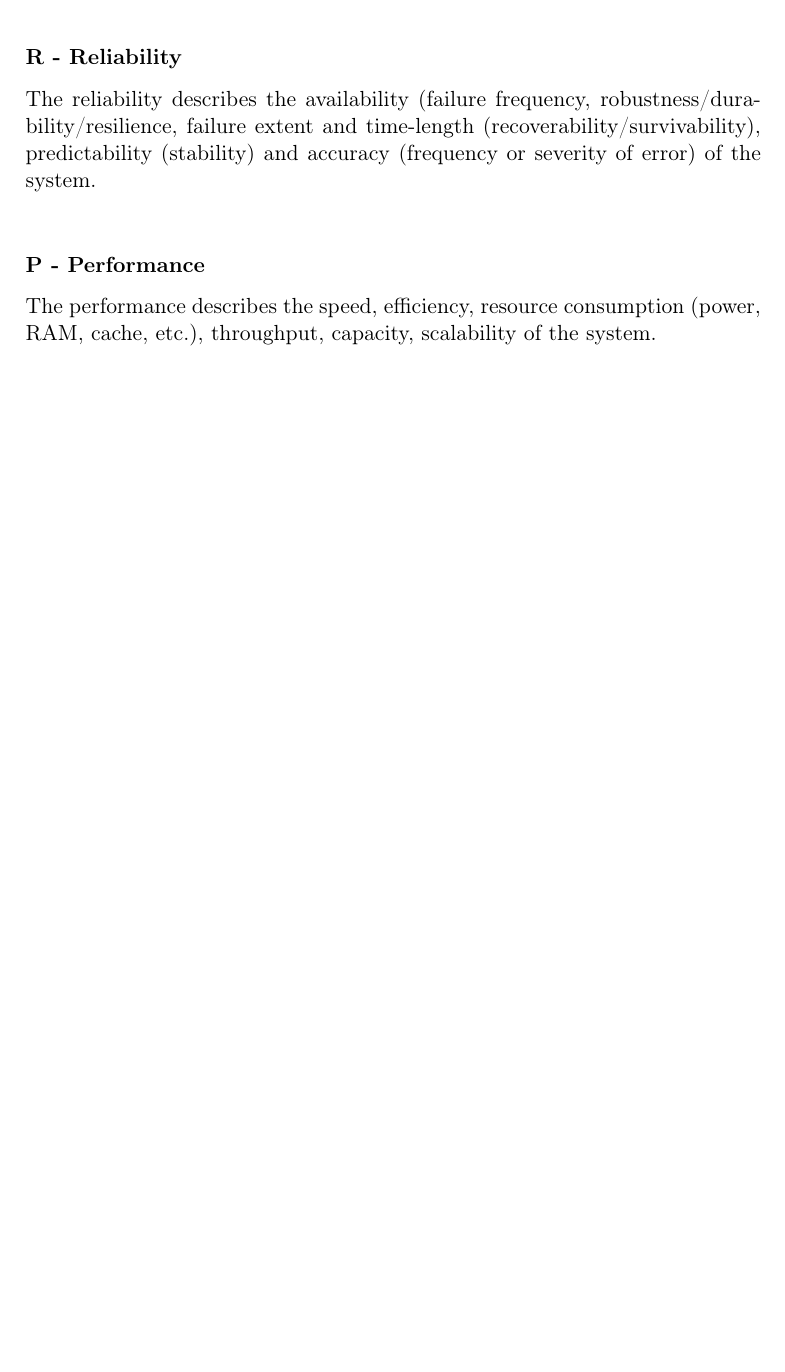
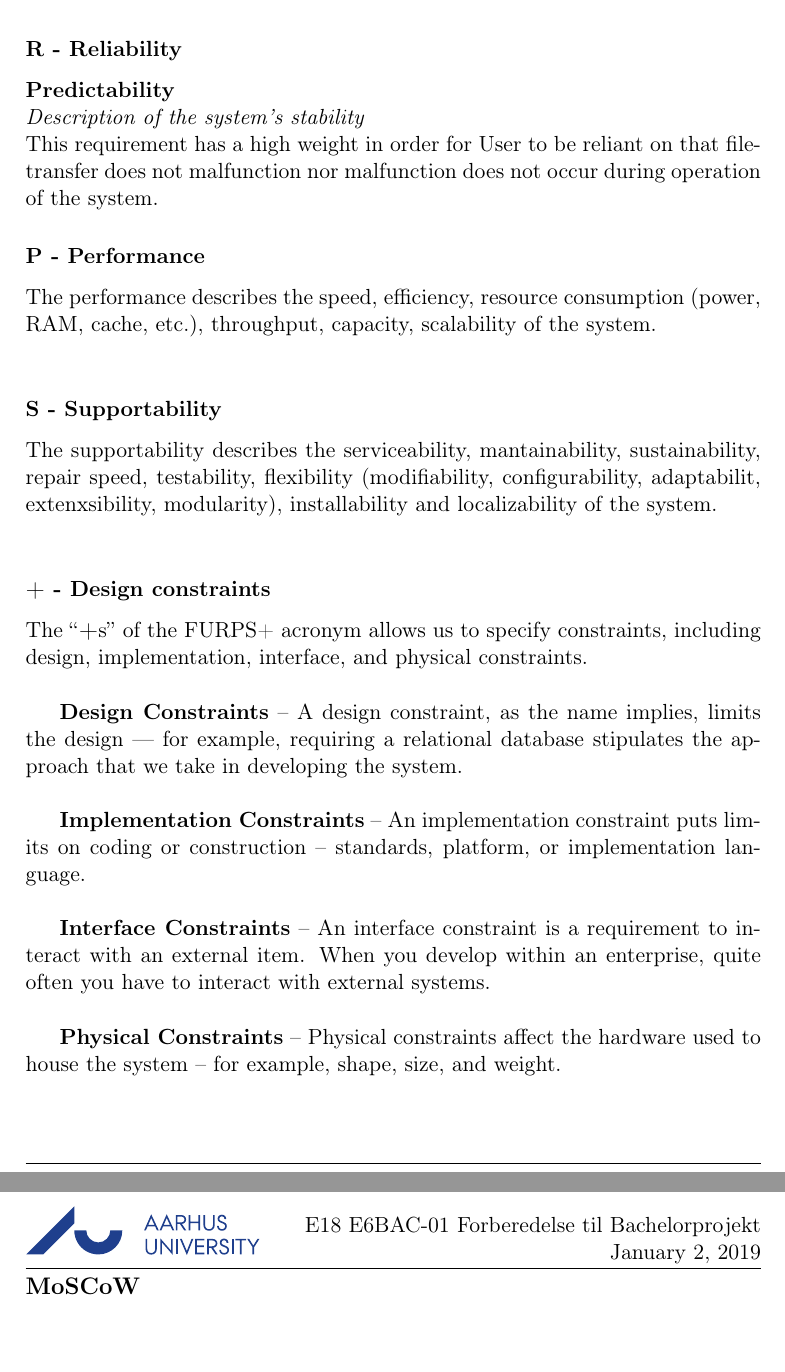
Before and after one commit to MinikOlsenLyd/Forprojektrapport, a LaTeX thesis (tex/main.tex, which reads tex/sections/requirement_specification.tex): part of page 9 of 14 before the commit and two parts of pages 10 and 11 of 16 after it, the two joined at a grey line, cut so that both start at the same text, the shorter picture padded with empty space. Compiled offline with pdfLaTeX.

Commit message:
Section FURPS updated
Section FURPS updated.

```diff
--- a/tex/sections/requirement_specification.tex
+++ b/tex/sections/requirement_specification.tex
@@ -94,15 +107,18 @@ The usability describes the human factors, aesthetics, consistency, documentatio
+\textbf{Score: 3}
 
 \subsubsection{\textbf{R} - Reliability}
-The reliability describes the availability (failure frequency, robustness/durability/resilience, failure extent and time-length (recoverability/survivability), predictability (stability) and accuracy (frequency or severity of error) of the system. \\
+\textbf{Predictability} \\
+\textit{Description of the system's stability} \\
+This requirement has a high weight in order for User to be reliant on that filetransfer does not malfunction nor malfunction does not occur during operation of the system.
 
 \subsubsection{\textbf{P} - Performance}
 The performance describes the speed, efficiency, resource consumption (power, RAM, cache, etc.), throughput, capacity, scalability of the system. \\
 
-\subsubsection{\textbf{S} - Supportability
+\subsubsection{\textbf{S} - Supportability}
 The supportability describes the serviceability, mantainability, sustainability, repair speed, testability, flexibility (modifiability, configurability, adaptabilit, extenxsibility, modularity), installability and localizability of the system. \\
 
-\subsubsection{\textbf{?} - Design constraints}
-The “+” of the FURPS+ acronym allows us to specify constraints, including design, implementation, interface, and physical constraints. \\
+\subsubsection{\textbf{+} - Design constraints}
+The “\textbf{+}s” of the FURPS+ acronym allows us to specify constraints, including design, implementation, interface, and physical constraints. \\
 
 {\textbf{Design Constraints} – A design constraint, as the name implies, limits the design — for example, requiring a relational database stipulates the approach that we take in developing the system. \\
 
```
Also changed, not shown: tex/main.pdf, tex/sections/requirement_specification.tex (17 more changed lines), 8 other files.
